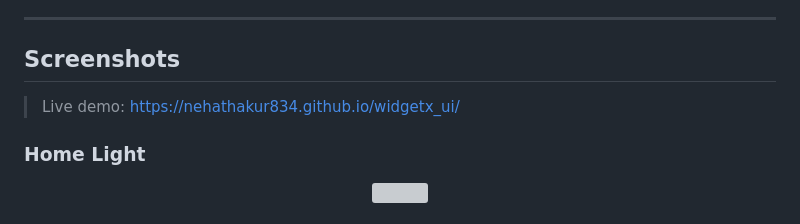
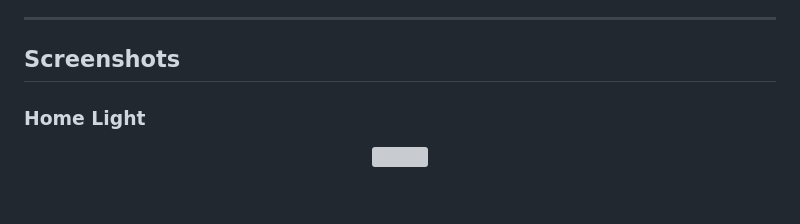
Before and after one commit to nehathakur834/WidgetX, a Markdown page: README.md, the part around the change. Drawn GitHub-style; grey boxes are pictures that could not be loaded.

```diff
--- a/README.md
+++ b/README.md
@@ -40,8 +40,6 @@ The project demonstrates senior-level Flutter development including:
 ---
 
 ## Screenshots
-
-> Live demo: [https://nehathakur834.github.io/widgetx_ui/](https://nehathakur834.github.io/widgetx_ui/)
 
 ### Home Light
 
```
